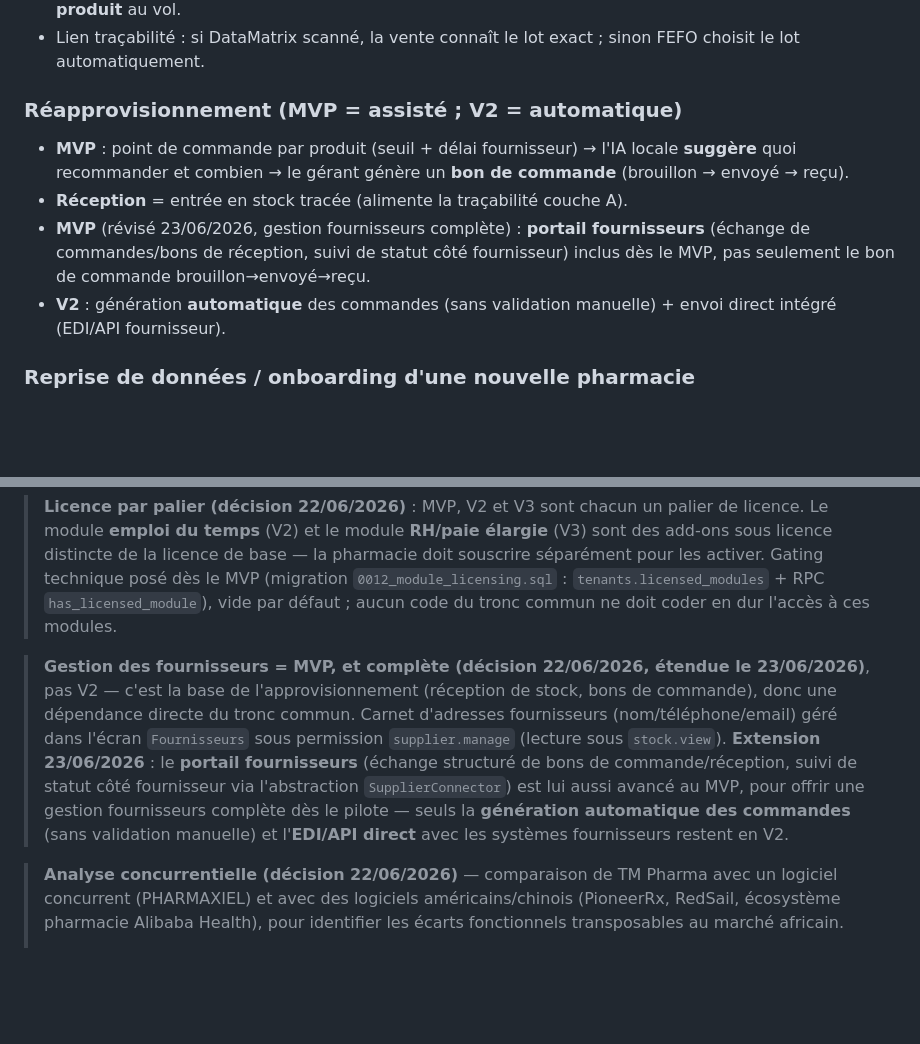
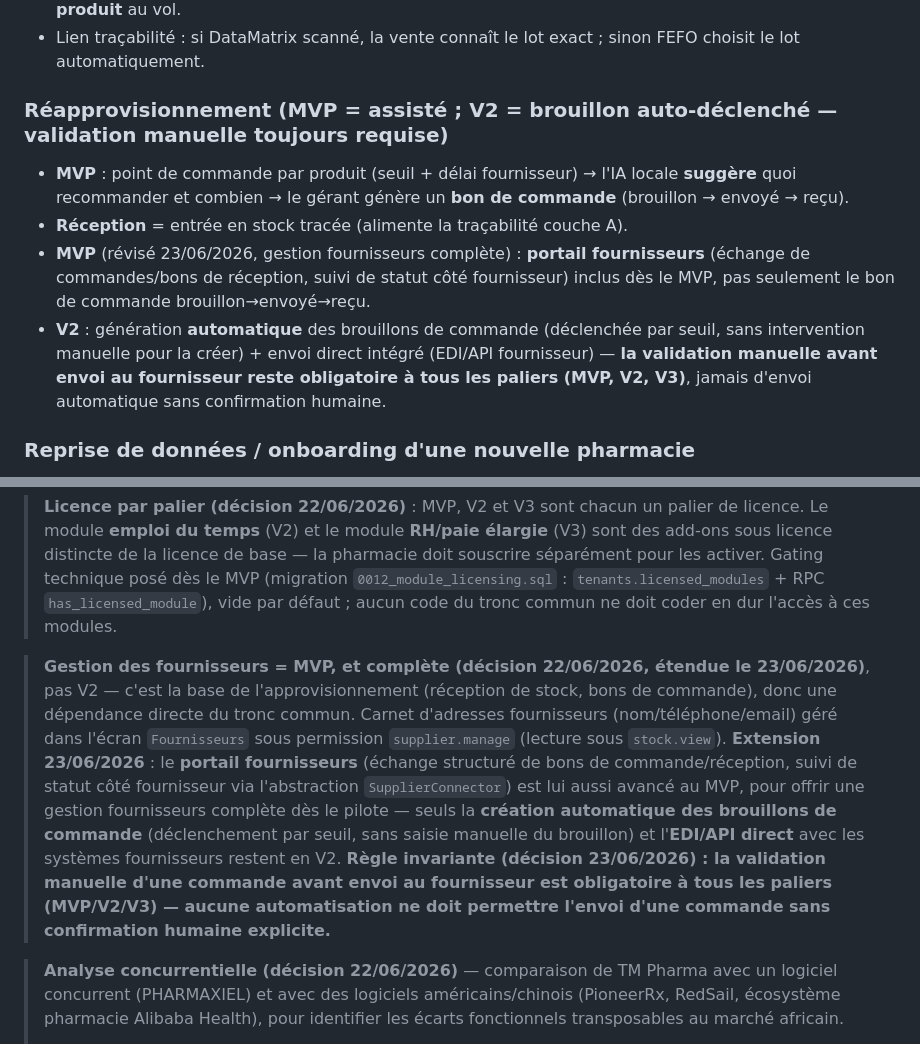
Before and after one commit to tchadoyi-afk/tm-pharma, a Markdown page: PROGRAMME_DEVELOPPEMENT.md, 2 parts joined by grey strips. GitHub-like rendering; blank space fills up the shorter version.

Commit message:
Clarifie : la validation manuelle des commandes reste obligatoire à tous les paliers
L'automatisation prévue en V2 (brouillon de commande auto-déclenché par seuil)
ne doit jamais sauter l'étape de confirmation humaine avant envoi au
fournisseur. Règle invariante posée explicitement pour MVP/V2/V3 : aucune
commande n'est envoyée sans validation manuelle, quel que soit le palier.

Co-Authored-By: Claude Sonnet 4.6 <noreply@anthropic.com>
Claude-Session: https://claude.ai/code/session_01Xyz7jEajHCZZzrRr7KxKhX

```diff
--- a/PROGRAMME_DEVELOPPEMENT.md
+++ b/PROGRAMME_DEVELOPPEMENT.md
@@ -228,11 +228,11 @@ La capture GS1 (provenance interne) est au MVP ; l'**interrogation d'une base na
 - **Réalité terrain** : beaucoup de boîtes sans code lisible → **recherche manuelle rapide** (par nom/DCI, début de frappe) toujours disponible en secours, et possibilité d'**associer un code-barres à un produit** au vol.
 - Lien traçabilité : si DataMatrix scanné, la vente connaît le lot exact ; sinon FEFO choisit le lot automatiquement.
 
-### Réapprovisionnement (MVP = assisté ; V2 = automatique)
+### Réapprovisionnement (MVP = assisté ; V2 = brouillon auto-déclenché — validation manuelle toujours requise)
 - **MVP** : point de commande par produit (seuil + délai fournisseur) → l'IA locale **suggère** quoi recommander et combien → le gérant génère un **bon de commande** (brouillon → envoyé → reçu).
 - **Réception** = entrée en stock tracée (alimente la traçabilité couche A).
 - **MVP** (révisé 23/06/2026, gestion fournisseurs complète) : **portail fournisseurs** (échange de commandes/bons de réception, suivi de statut côté fournisseur) inclus dès le MVP, pas seulement le bon de commande brouillon→envoyé→reçu.
-- **V2** : génération **automatique** des commandes (sans validation manuelle) + envoi direct intégré (EDI/API fournisseur).
+- **V2** : génération **automatique** des brouillons de commande (déclenchée par seuil, sans intervention manuelle pour la créer) + envoi direct intégré (EDI/API fournisseur) — **la validation manuelle avant envoi au fournisseur reste obligatoire à tous les paliers (MVP, V2, V3)**, jamais d'envoi automatique sans confirmation humaine.
 
 ### Reprise de données / onboarding d'une nouvelle pharmacie
 Brique de premier plan (adoption). Une nouvelle pharmacie doit être opérationnelle **vite et sans saisie pénible** :
@@ -285,7 +285,7 @@ Brique de premier plan (adoption). Une nouvelle pharmacie doit être opérationn
 
 > **Licence par palier (décision 22/06/2026)** : MVP, V2 et V3 sont chacun un palier de licence. Le module **emploi du temps** (V2) et le module **RH/paie élargie** (V3) sont des add-ons sous licence distincte de la licence de base — la pharmacie doit souscrire séparément pour les activer. Gating technique posé dès le MVP (migration `0012_module_licensing.sql` : `tenants.licensed_modules` + RPC `has_licensed_module`), vide par défaut ; aucun code du tronc commun ne doit coder en dur l'accès à ces modules.
 
-> **Gestion des fournisseurs = MVP, et complète (décision 22/06/2026, étendue le 23/06/2026)**, pas V2 — c'est la base de l'approvisionnement (réception de stock, bons de commande), donc une dépendance directe du tronc commun. Carnet d'adresses fournisseurs (nom/téléphone/email) géré dans l'écran `Fournisseurs` sous permission `supplier.manage` (lecture sous `stock.view`). **Extension 23/06/2026** : le **portail fournisseurs** (échange structuré de bons de commande/réception, suivi de statut côté fournisseur via l'abstraction `SupplierConnector`) est lui aussi avancé au MVP, pour offrir une gestion fournisseurs complète dès le pilote — seuls la **génération automatique des commandes** (sans validation manuelle) et l'**EDI/API direct** avec les systèmes fournisseurs restent en V2.
+> **Gestion des fournisseurs = MVP, et complète (décision 22/06/2026, étendue le 23/06/2026)**, pas V2 — c'est la base de l'approvisionnement (réception de stock, bons de commande), donc une dépendance directe du tronc commun. Carnet d'adresses fournisseurs (nom/téléphone/email) géré dans l'écran `Fournisseurs` sous permission `supplier.manage` (lecture sous `stock.view`). **Extension 23/06/2026** : le **portail fournisseurs** (échange structuré de bons de commande/réception, suivi de statut côté fournisseur via l'abstraction `SupplierConnector`) est lui aussi avancé au MVP, pour offrir une gestion fournisseurs complète dès le pilote — seuls la **création automatique des brouillons de commande** (déclenchement par seuil, sans saisie manuelle du brouillon) et l'**EDI/API direct** avec les systèmes fournisseurs restent en V2. **Règle invariante (décision 23/06/2026) : la validation manuelle d'une commande avant envoi au fournisseur est obligatoire à tous les paliers (MVP/V2/V3) — aucune automatisation ne doit permettre l'envoi d'une commande sans confirmation humaine explicite.**
 
 > **Analyse concurrentielle (décision 22/06/2026)** — comparaison de TM Pharma avec un logiciel concurrent (PHARMAXIEL) et avec des logiciels américains/chinois (PioneerRx, RedSail, écosystème pharmacie Alibaba Health), pour identifier les écarts fonctionnels transposables au marché africain.
 > - **Gestion des retours fournisseurs = MVP**, pas V2 — complète le cycle commande/réception déjà au tronc commun (S5/S9), permission `supplier.manage`/`stock.adjust`.
```
